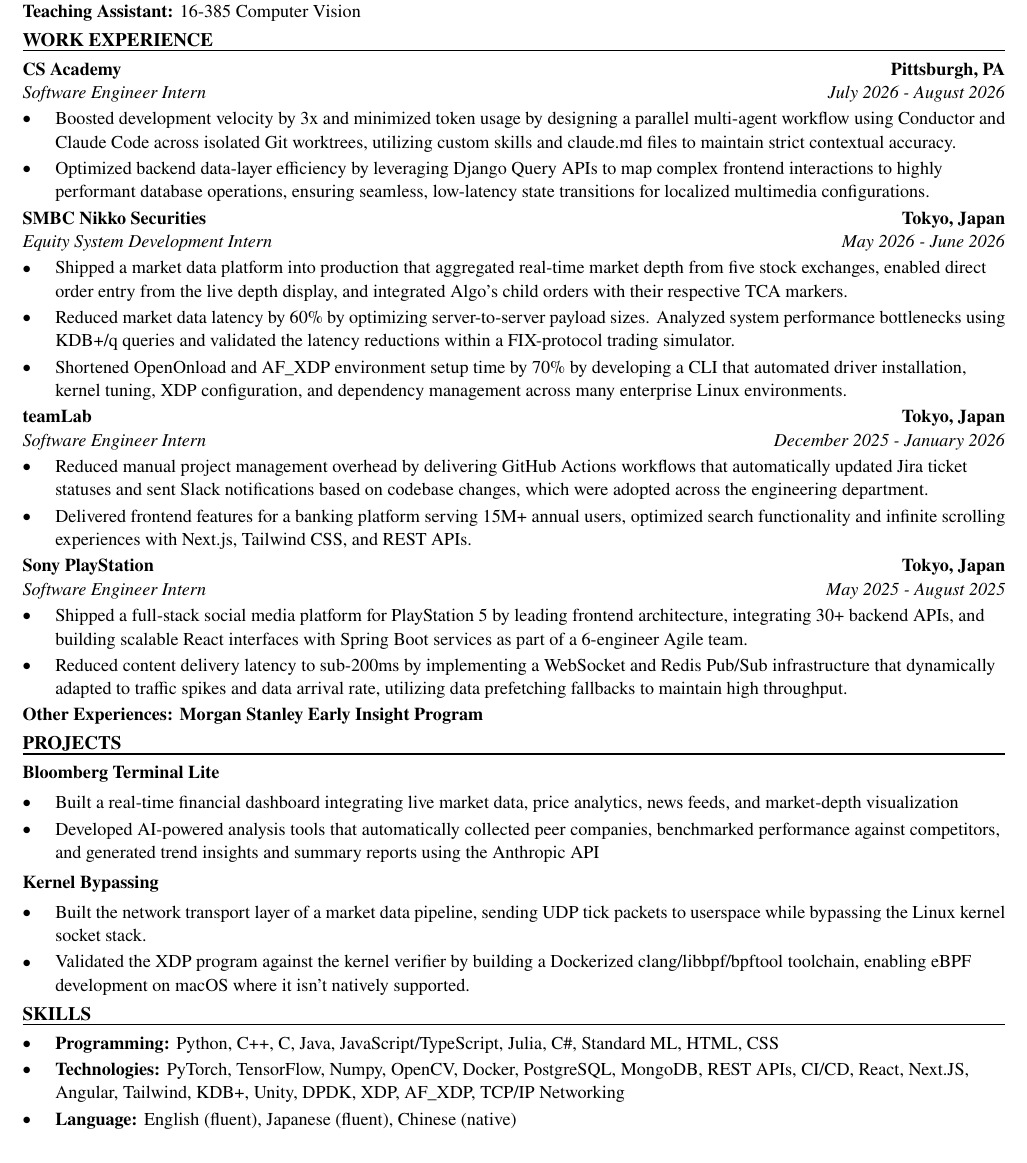
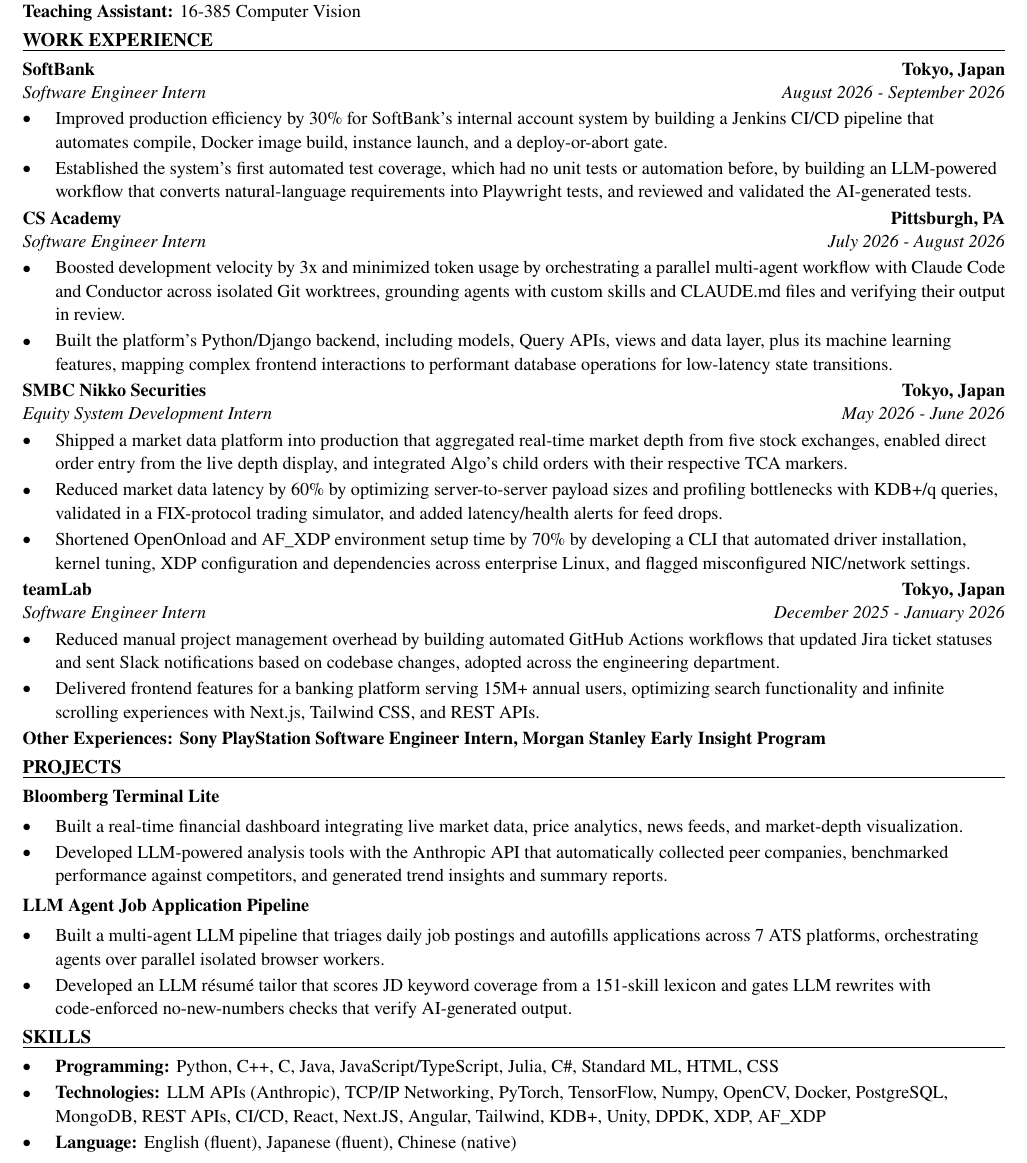
Before and after one commit to xinyichan04/resume, a LaTeX CV (resume.tex, which reads skills.tex): part of the page, cut so that both start at the same text. Compiled offline with pdfLaTeX.

Commit message:
Tailor for Roku: SW Engineer Intern, AI Engineering (ATS score 100.0 -> 100.0)

```diff
--- a/resume.tex
+++ b/resume.tex
@@ -50,43 +50,43 @@
 \textbf{Teaching Assistant:} 16-385 Computer Vision
 
 \section*{WORK EXPERIENCE}
+\entry{SoftBank}{Tokyo, Japan}{Software Engineer Intern}{August 2026 - September 2026}
+\begin{itemize}
+  \item Improved production efficiency by 30\% for SoftBank's internal account system by building a Jenkins CI/CD pipeline that automates compile, Docker image build, instance launch, and a deploy-or-abort gate.
+  \item Established the system's first automated test coverage, which had no unit tests or automation before, by building an LLM-powered workflow that converts natural-language requirements into Playwright tests, and reviewed and validated the AI-generated tests.
+\end{itemize}
+
 \entry{CS Academy}{Pittsburgh, PA}{Software Engineer Intern}{July 2026 - August 2026}
 \begin{itemize}
-  \item Boosted development velocity by 3x and minimized token usage by designing a parallel multi-agent workflow using Conductor and Claude Code across isolated Git worktrees, utilizing custom skills and claude.md files to maintain strict contextual accuracy.
-  \item Optimized backend data-layer efficiency by leveraging Django Query APIs to map complex frontend interactions to highly performant database operations, ensuring seamless, low-latency state transitions for localized multimedia configurations.
+  \item Boosted development velocity by 3x and minimized token usage by orchestrating a parallel multi-agent workflow with Claude Code and Conductor across isolated Git worktrees, grounding agents with custom skills and CLAUDE.md files and verifying their output in review.
+  \item Built the platform's Python/Django backend, including models, Query APIs, views and data layer, plus its machine learning features, mapping complex frontend interactions to performant database operations for low-latency state transitions.
 \end{itemize}
 
 \entry{SMBC Nikko Securities}{Tokyo, Japan}{Equity System Development Intern}{May 2026 - June 2026}
 \begin{itemize}
   \item Shipped a market data platform into production that aggregated real-time market depth from five stock exchanges, enabled direct order entry from the live depth display, and integrated Algo's child orders with their respective TCA markers.
-  \item Reduced market data latency by 60\% by optimizing server-to-server payload sizes. Analyzed system performance bottlenecks using KDB+/q queries and validated the latency reductions within a FIX-protocol trading simulator.
-  \item Shortened OpenOnload and AF\_XDP environment setup time by 70\% by developing a CLI that automated driver installation, kernel tuning, XDP configuration, and dependency management across many enterprise Linux environments.
+  \item Reduced market data latency by 60\% by optimizing server-to-server payload sizes and profiling bottlenecks with KDB+/q queries, validated in a FIX-protocol trading simulator, and added latency/health alerts for feed drops.
+  \item Shortened OpenOnload and AF\_XDP environment setup time by 70\% by developing a CLI that automated driver installation, kernel tuning, XDP configuration and dependencies across enterprise Linux, and flagged misconfigured NIC/network settings.
 \end{itemize}
 
 \entry{teamLab}{Tokyo, Japan}{Software Engineer Intern}{December 2025 - January 2026}
 \begin{itemize}
-  \item Reduced manual project management overhead by delivering GitHub Actions workflows that automatically updated Jira ticket statuses and sent Slack notifications based on codebase changes, which were adopted across the engineering department.
-  \item Delivered frontend features for a banking platform serving 15M+ annual users, optimized search functionality and infinite scrolling experiences with Next.js, Tailwind CSS, and REST APIs.
+  \item Reduced manual project management overhead by building automated GitHub Actions workflows that updated Jira ticket statuses and sent Slack notifications based on codebase changes, adopted across the engineering department.
+  \item Delivered frontend features for a banking platform serving 15M+ annual users, optimizing search functionality and infinite scrolling experiences with Next.js, Tailwind CSS, and REST APIs.
 \end{itemize}
-
-\entry{Sony PlayStation}{Tokyo, Japan}{Software Engineer Intern}{May 2025 - August 2025}
-\begin{itemize}
-  \item Shipped a full-stack social media platform for PlayStation 5 by leading frontend architecture, integrating 30+ backend APIs, and building scalable React interfaces with Spring Boot services as part of a 6-engineer Agile team.
-  \item Reduced content delivery latency to sub-200ms by implementing a WebSocket and Redis Pub/Sub infrastructure that dynamically adapted to traffic spikes and data arrival rate, utilizing data prefetching fallbacks to maintain high throughput.
-\end{itemize}
-\textbf{Other Experiences: Morgan Stanley Early Insight Program}
+\textbf{Other Experiences: Sony PlayStation Software Engineer Intern, Morgan Stanley Early Insight Program}
 
 \section*{PROJECTS}
 \textbf{Bloomberg Terminal Lite}\par\vspace{2pt}
 \begin{itemize}
-  \item Built a real-time financial dashboard integrating live market data, price analytics, news feeds, and market-depth visualization
-  \item Developed AI-powered analysis tools that automatically collected peer companies, benchmarked performance against competitors, and generated trend insights and summary reports using the Anthropic API
+  \item Built a real-time financial dashboard integrating live market data, price analytics, news feeds, and market-depth visualization.
+  \item Developed LLM-powered analysis tools with the Anthropic API that automatically collected peer companies, benchmarked performance against competitors, and generated trend insights and summary reports.
 \end{itemize}
 \vspace{2pt}
-\textbf{Kernel Bypassing}\par\vspace{2pt}
+\textbf{LLM Agent Job Application Pipeline}\par\vspace{2pt}
 \begin{itemize}
-  \item Built the network transport layer of a market data pipeline, sending UDP tick packets to userspace while bypassing the Linux kernel socket stack.
-  \item Validated the XDP program against the kernel verifier by building a Dockerized clang/libbpf/bpftool toolchain, enabling eBPF development on macOS where it isn't natively supported.
+  \item Built a multi-agent LLM pipeline that triages daily job postings and autofills applications across 7 ATS platforms, orchestrating agents over parallel isolated browser workers.
+  \item Developed an LLM résumé tailor that scores JD keyword coverage from a 151-skill lexicon and gates LLM rewrites with code-enforced no-new-numbers checks that verify AI-generated output.
 \end{itemize}
 
 \input{skills.tex}
--- a/skills.tex
+++ b/skills.tex
@@ -2,6 +2,6 @@
 \section*{SKILLS}
 \begin{itemize}
   \item \textbf{Programming:} Python, C++, C, Java, JavaScript/TypeScript, Julia, C\#, Standard ML, HTML, CSS
-  \item \textbf{Technologies:} PyTorch, TensorFlow, Numpy, OpenCV, Docker, PostgreSQL, MongoDB, REST APIs, CI/CD, React, Next.JS, Angular, Tailwind, KDB+, Unity, DPDK, XDP, AF\_XDP, TCP/IP Networking
+  \item \textbf{Technologies:} LLM APIs (Anthropic), TCP/IP Networking, PyTorch, TensorFlow, Numpy, OpenCV, Docker, PostgreSQL, MongoDB, REST APIs, CI/CD, React, Next.JS, Angular, Tailwind, KDB+, Unity, DPDK, XDP, AF\_XDP
   \item \textbf{Language:} English (fluent), Japanese (fluent), Chinese (native)
 \end{itemize}
```
